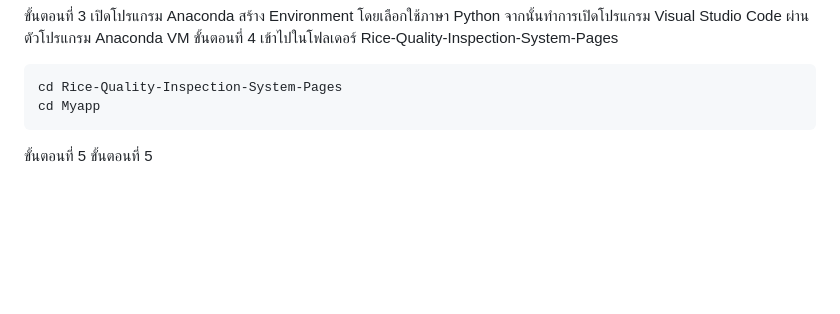
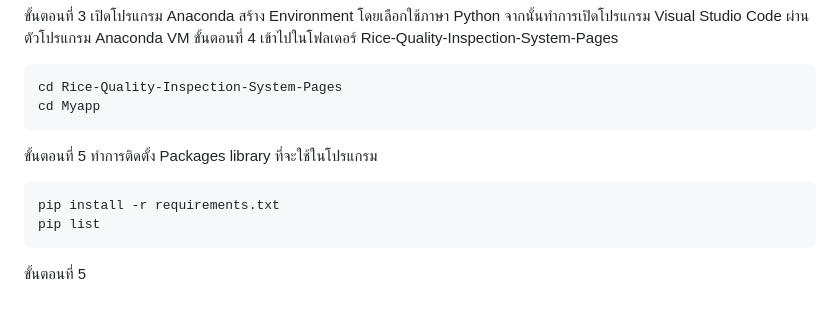
Before and after one commit to kittinan4452/Rice-Quality-Inspection-System-Pages, a Markdown page: README.md, the part around the change. Drawn GitHub-style; blank space fills up the shorter version.

````diff
--- a/README.md
+++ b/README.md
@@ -35,6 +35,9 @@ git clone https://github.com/kittinan4452/Rice-Quality-Inspection-System-Pages.g
 cd Rice-Quality-Inspection-System-Pages
 cd Myapp
 ```
-
+ขั้นตอนที่ 5 ทำการติดตั้ง Packages library ที่จะใช้ในโปรแกรม
+```bash
+pip install -r requirements.txt
+pip list
+```
 ขั้นตอนที่ 5
-ขั้นตอนที่ 5
````
